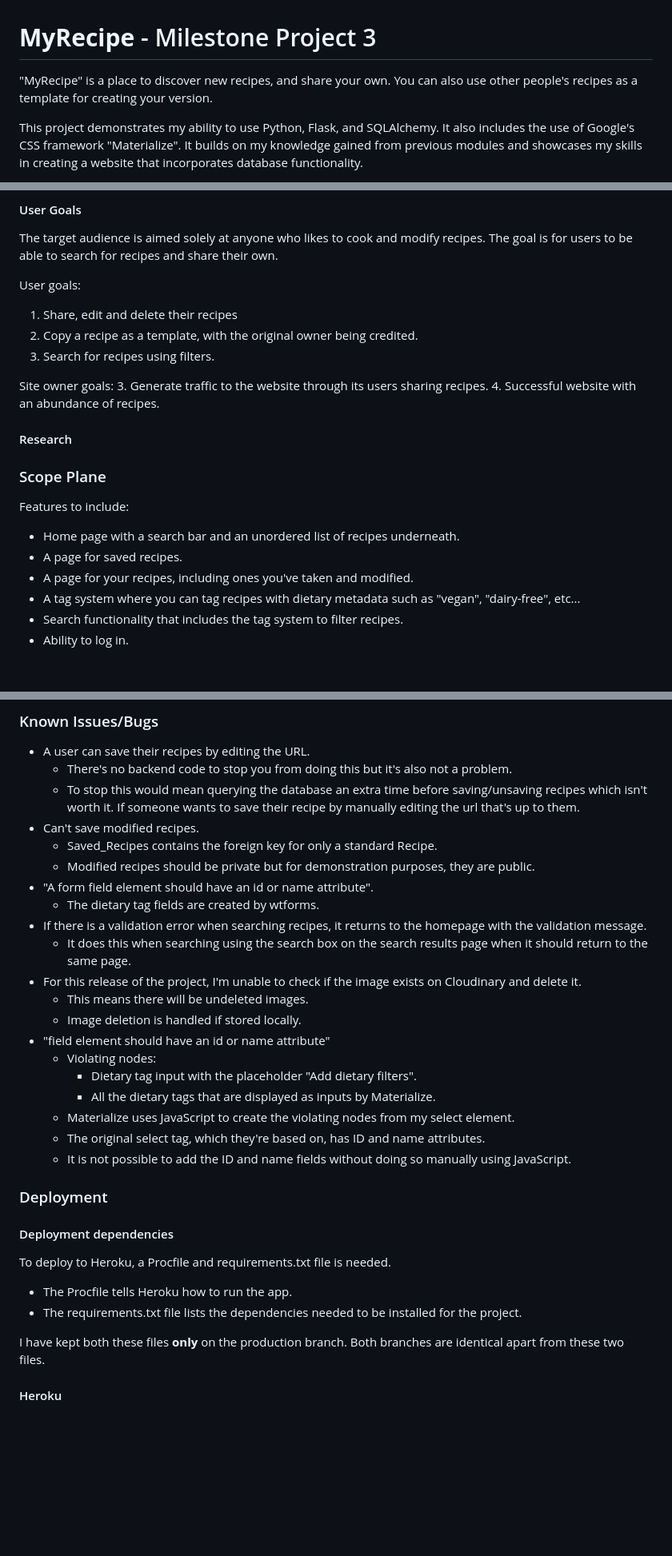
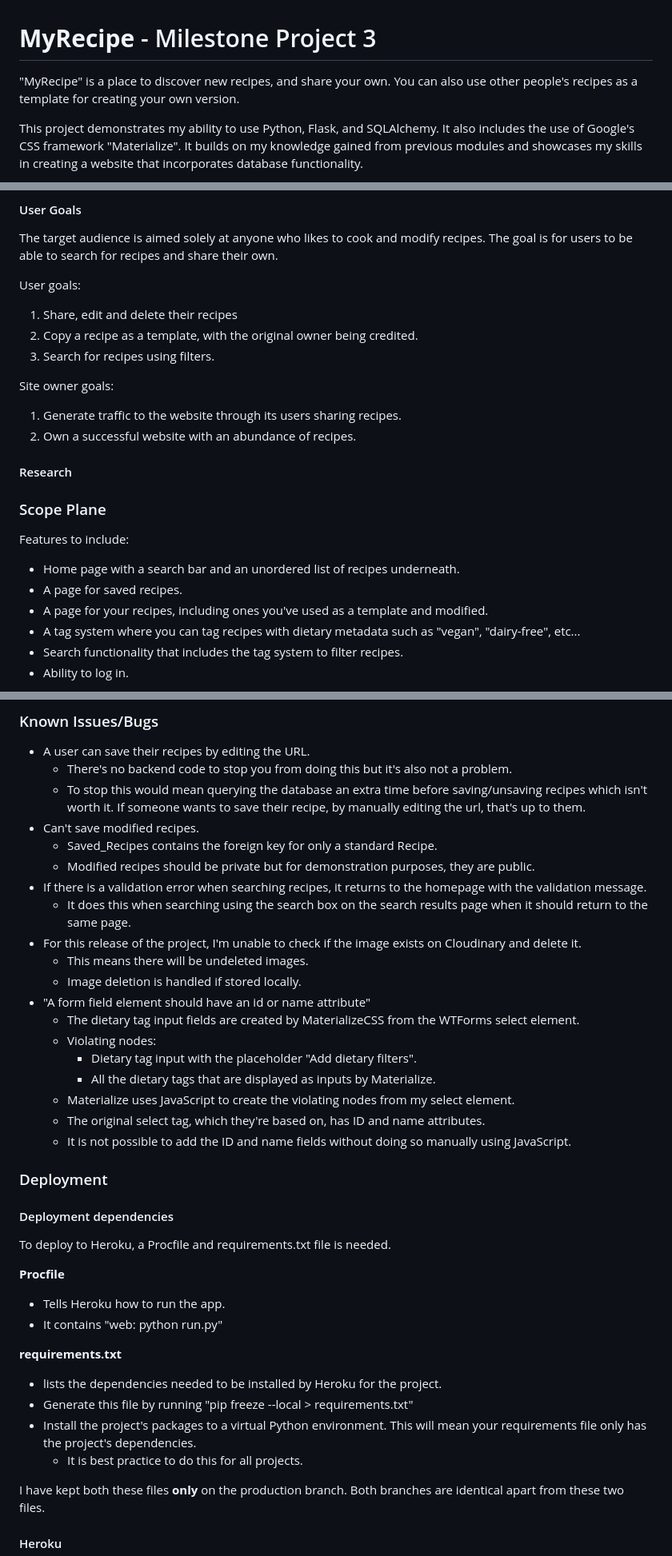
Before and after one commit to avabellaw/my-recipe, a Markdown page: readme.md, 3 parts joined by grey strips. Shown at 80% size. GitHub-like rendering; blank space fills up the shorter version.

```diff
--- a/readme.md
+++ b/readme.md
@@ -1,6 +1,6 @@
 # **MyRecipe** - Milestone Project 3
 
-"MyRecipe" is a place to discover new recipes, and share your own. You can also use other people's recipes as a template for creating your version.
+"MyRecipe" is a place to discover new recipes, and share your own. You can also use other people's recipes as a template for creating your own version.
 
 This project demonstrates my ability to use Python, Flask, and SQLAlchemy. It also includes the use of Google's CSS framework "Materialize".
 It builds on my knowledge gained from previous modules and showcases my skills in creating a website that incorporates database functionality.
@@ -50,8 +51,8 @@ User goals:
 3. Search for recipes using filters.
 
 Site owner goals:
-3. Generate traffic to the website through its users sharing recipes.
-4. Successful website with an abundance of recipes.
+1. Generate traffic to the website through its users sharing recipes.
+2. Own a successful website with an abundance of recipes.
 
 #### Research
 
@@ -60,7 +61,7 @@ Site owner goals:
 Features to include:
 * Home page with a search bar and an unordered list of recipes underneath.
 * A page for saved recipes.
-* A page for your recipes, including ones you've taken and modified.
+* A page for your recipes, including ones you've used as a template and modified.
 * A tag system where you can tag recipes with dietary metadata such as "vegan", "dairy-free", etc...
 * Search functionality that includes the tag system to filter recipes.
 * Ability to log in.
@@ -446,18 +468,17 @@ Performance - Accessibility - Best practices - SEO
 
 * A user can save their recipes by editing the URL.
     * There's no backend code to stop you from doing this but it's also not a problem.
-    * To stop this would mean querying the database an extra time before saving/unsaving recipes which isn't worth it. If someone wants to save their recipe by manually editing the url that's up to them.
+    * To stop this would mean querying the database an extra time before saving/unsaving recipes which isn't worth it. If someone wants to save their recipe, by manually editing the url, that's up to them.
 * Can't save modified recipes.
     * Saved_Recipes contains the foreign key for only a standard Recipe.
     * Modified recipes should be private but for demonstration purposes, they are public.
-* "A form field element should have an id or name attribute".
-    * The dietary tag fields are created by wtforms.
 * If there is a validation error when searching recipes, it returns to the homepage with the validation message.
     * It does this when searching using the search box on the search results page when it should return to the same page.
 * For this release of the project, I'm unable to check if the image exists on Cloudinary and delete it.
     * This means there will be undeleted images.
     * Image deletion is handled if stored locally.
-*  "field element should have an id or name attribute"
+* "A form field element should have an id or name attribute"
+    * The dietary tag input fields are created by MaterializeCSS from the WTForms select element.
     * Violating nodes:
         * Dietary tag input with the placeholder "Add dietary filters".
         * All the dietary tags that are displayed as inputs by Materialize.
@@ -465,15 +486,21 @@ Performance - Accessibility - Best practices - SEO
     * The original select tag, which they're based on, has ID and name attributes.
     * It is not possible to add the ID and name fields without doing so manually using JavaScript.
 
-
 ### Deployment
 
 #### Deployment dependencies
 
 To deploy to Heroku, a Procfile and requirements.txt file is needed.
 
-* The Procfile tells Heroku how to run the app.
-* The requirements.txt file lists the dependencies needed to be installed for the project.
+**Procfile**
+* Tells Heroku how to run the app.
+* It contains "web: python run.py"
+
+**requirements.txt**
+* lists the dependencies needed to be installed by Heroku for the project.
+* Generate this file by running "pip freeze --local > requirements.txt"
+* Install the project's packages to a virtual Python environment. This will mean your requirements file only has the project's dependencies.
+    * It is best practice to do this for all projects.
 
 I have kept both these files **only** on the production branch. Both branches are identical apart from these two files.
 
```
Also changed, not shown: other parts of readme.md (+61 -36 lines).
